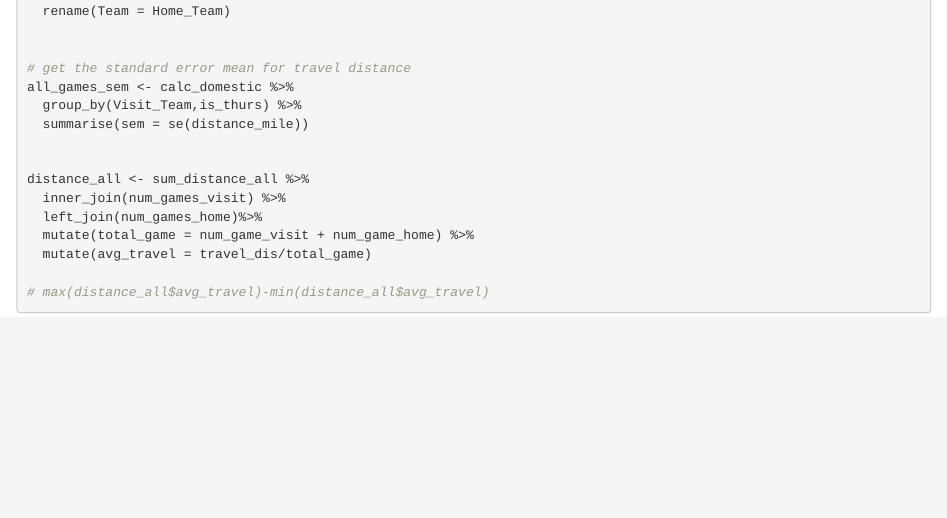
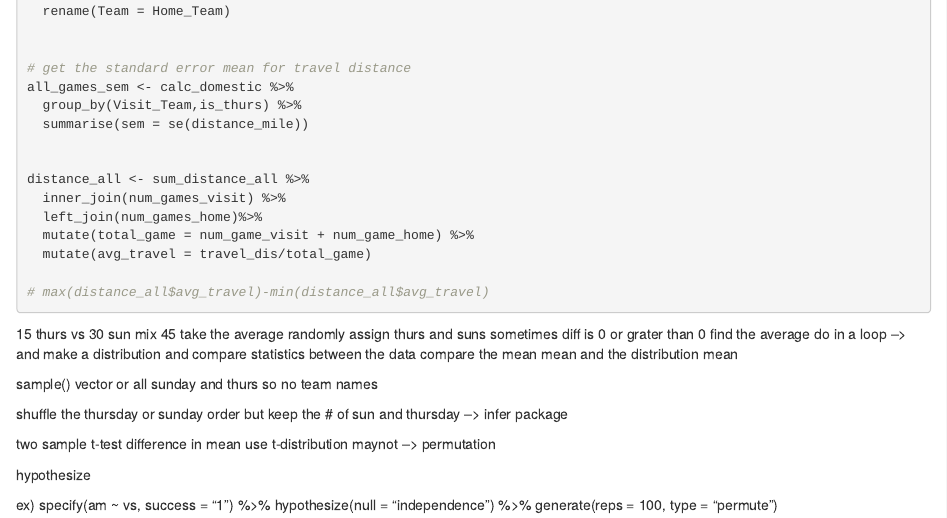
Before and after one commit to SDS410-Spring2020/NFL, an R Markdown document (travel_permutation.Rmd): the page in a window 1100 px wide, from 1340 px down. Rendered offline with R 4.5, knitr and Pandoc, with nearby package versions; the code chunks are not run, so their results and figures are left out.

Commit message:
notes for doing permutation

````diff
--- a/travel_permutation.Rmd
+++ b/travel_permutation.Rmd
@@ -162,3 +162,28 @@ distance_all <- sum_distance_all %>%
 
 # max(distance_all$avg_travel)-min(distance_all$avg_travel)
 ```
+15 thurs vs 30 sun
+mix 45 take the average
+randomly assign thurs and suns
+sometimes diff is 0 or grater than 0
+find the average
+do in a loop --> and make a distribution
+and compare statistics between the data
+compare the mean mean and the distribution mean
+
+sample()
+vector or all sunday and thurs so no team names
+
+shuffle the thursday or sunday order but keep the # of sun and thursday
+--> infer package
+
+two sample t-test difference in mean
+use t-distribution maynot --> permutation
+
+hypothesize
+
+
+ex)
+ specify(am ~ vs, success = "1") %>%
+  hypothesize(null = "independence") %>%
+  generate(reps = 100, type = "permute")
````
